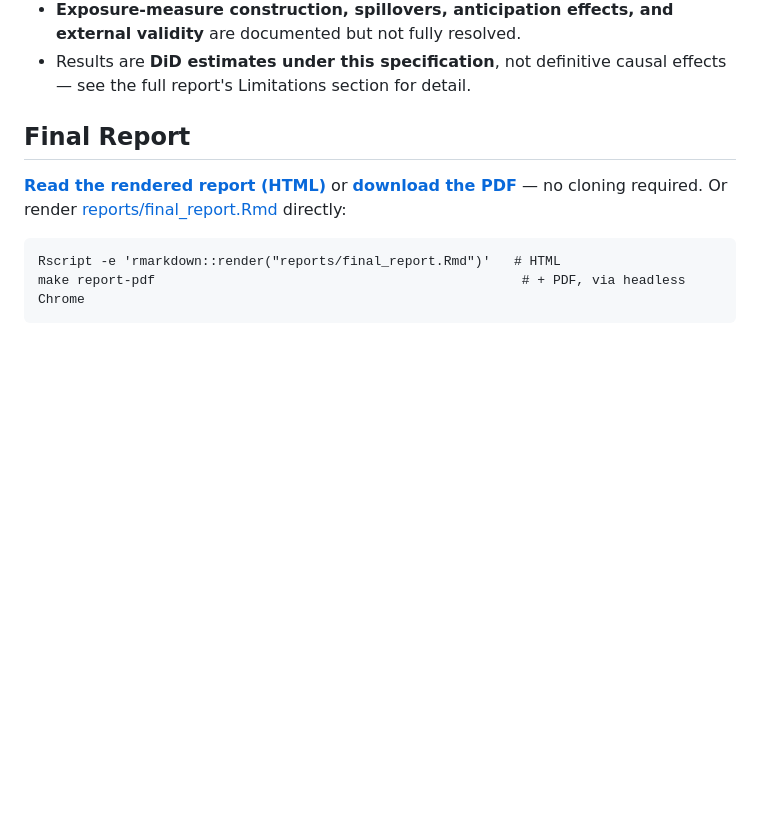
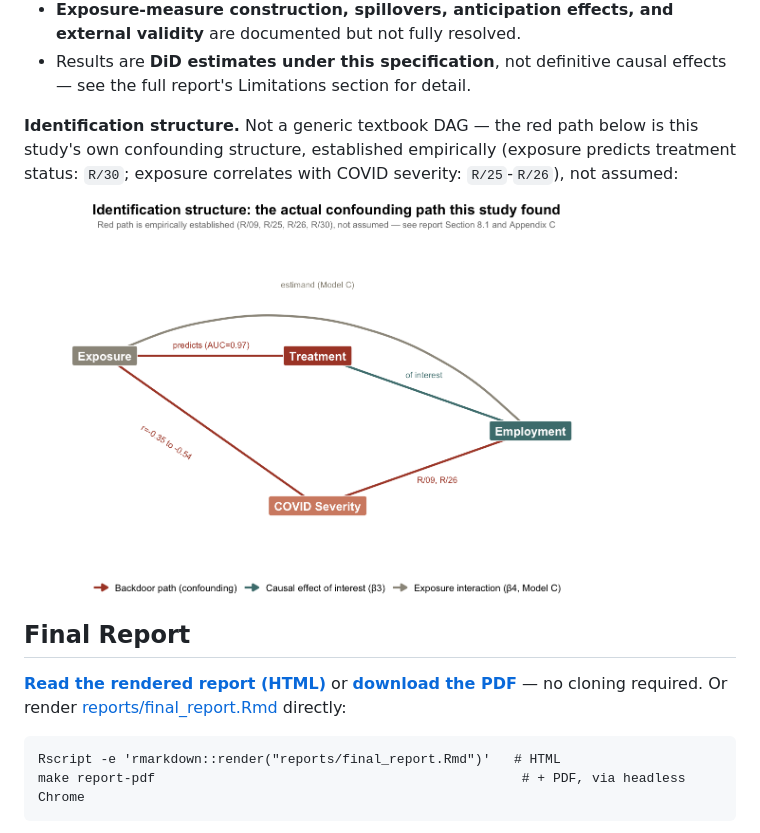
Before and after one commit to Charith-Reddy-Pareddy/min-wage-difference-in-differences-study, a Markdown page: README.md, the part around the change. Rendered like a GitHub page; pictures changed too: reports/figures/identification_dag.png (added); blank space fills up the shorter version.

Commit message:
Add identification DAG diagram to report, README, and site

```diff
--- a/README.md
+++ b/README.md
@@ -186,6 +186,13 @@ power-analysis curves, the beta4 event study and forest plot — are in
   external validity** are documented but not fully resolved.
 - Results are **DiD estimates under this specification**, not definitive
   causal effects — see the full report's Limitations section for detail.
+
+**Identification structure.** Not a generic textbook DAG — the red path
+below is this study's own confounding structure, established
+empirically (exposure predicts treatment status: `R/30`; exposure
+correlates with COVID severity: `R/25`-`R/26`), not assumed:
+
+<img src="reports/figures/identification_dag.png" width="85%">
 
 ## Final Report
 
```
Also changed, not shown: 6 other files.
